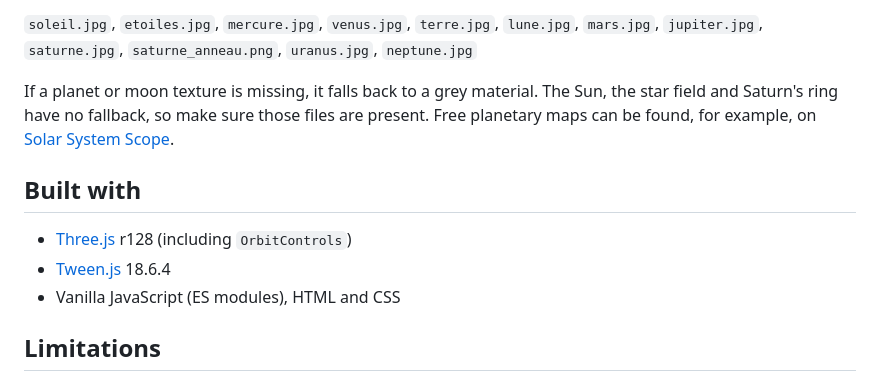
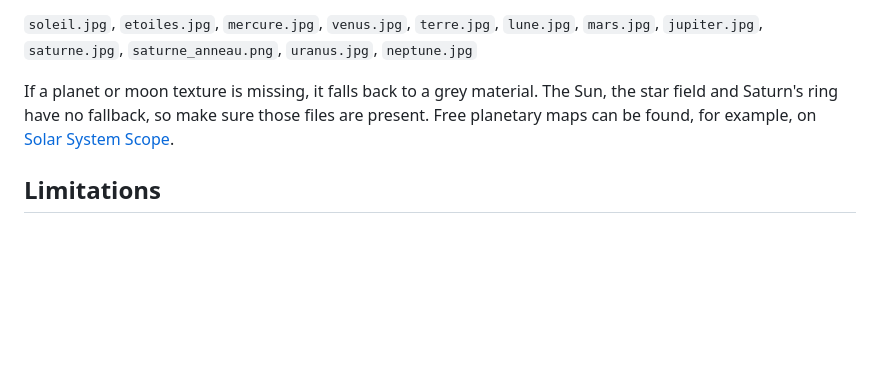
Before and after one commit to mariusoff1/space_simulator, a Markdown page: README.md, the part around the change. Drawn GitHub-style; blank space fills up the shorter version.

Commit message:
Update README.md
Removed the 'Built with' section listing libraries and technologies.

```diff
--- a/README.md
+++ b/README.md
@@ -122,12 +122,6 @@ The code expects the following files in a `textures/` folder:
 
 If a planet or moon texture is missing, it falls back to a grey material. The Sun, the star field and Saturn's ring have no fallback, so make sure those files are present. Free planetary maps can be found, for example, on [Solar System Scope](https://www.solarsystemscope.com/textures/).
 
-## Built with
-
-- [Three.js](https://threejs.org/) r128 (including `OrbitControls`)
-- [Tween.js](https://github.com/tweenjs/tween.js) 18.6.4
-- Vanilla JavaScript (ES modules), HTML and CSS
-
 ## Limitations
 
 - Distances, sizes, masses and speeds are **not to scale**; the goal is a readable and stable visualization, not astronomical accuracy.
```
